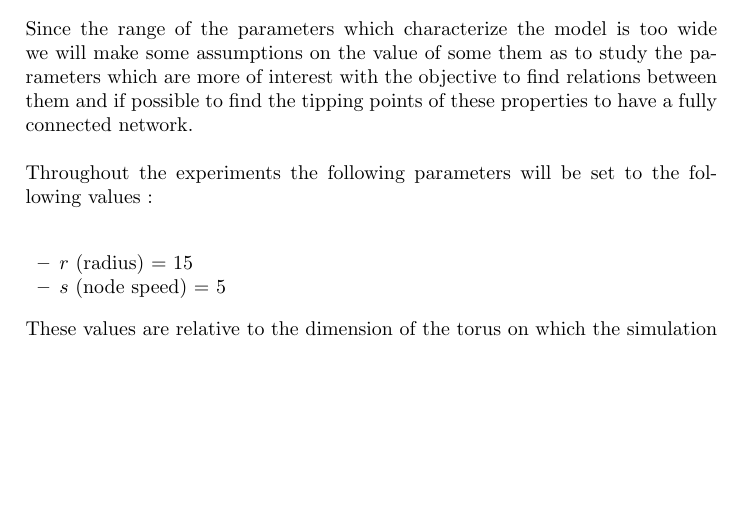
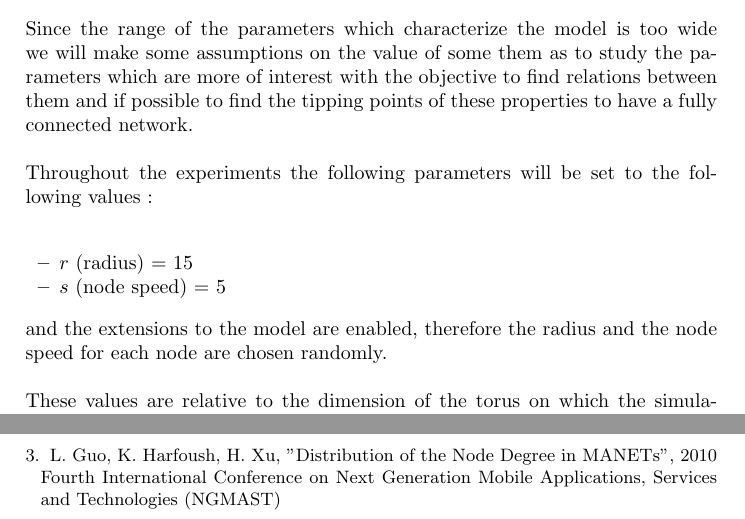
Before and after one commit to acardace/MANETsimulation-NETLOGO, a LaTeX paper (doc/doc.tex): part of page 5 of 13 before the commit and two parts of pages 5 and 14 of 14 after it, the two joined at a grey line, cut so that both start at the same text, the shorter picture padded with empty space. The pictures show the PDF file doc/doc.pdf that the author committed with the source.

Commit message:
doc update

```diff
--- a/doc/doc.tex
+++ b/doc/doc.tex
@@ -133,6 +133,8 @@ Throughout the experiments the following parameters will be set to the following
 	\item $s$ (node speed) = 5%
 \end{itemize}
 %
+and the extensions to the model are enabled, therefore the radius and the node speed for each node are chosen randomly.
+\\\\
 These values are relative to the dimension of the torus on which the simulation model is deployed.
 \\\\
 All the plots shown in this section have been made with the software R using the library ggplot2 and a smoothing algorithm has been applied to all the datasets used for the graphs (except for the degree distribution plot).
@@ -265,5 +267,7 @@ During this report many simulation results have been shown in which different st
 	 C. Bettstetter, "On the Minimum Node Degree and Connectivity of a Wireless Multihop Network," Proc. MobiHoc 2002, pp. 80-91.
 	 \bibitem{bib2}
 	 R. Hekmat and P. Van Meighem, "Degree Distribution and Hopcount in Wireless Ad-hoc Networks," Proc. IEEE ICON 2003
+	 \bibitem{bib3}
+	 L. Guo, K. Harfoush, H. Xu, "Distribution of the Node Degree in MANETs", 2010 Fourth International Conference on Next Generation Mobile Applications, Services and Technologies (NGMAST)
 \end{thebibliography}
 \end{document}
```
Also changed, not shown: doc/doc.pdf, doc/doc.tex (4 more changed lines).
